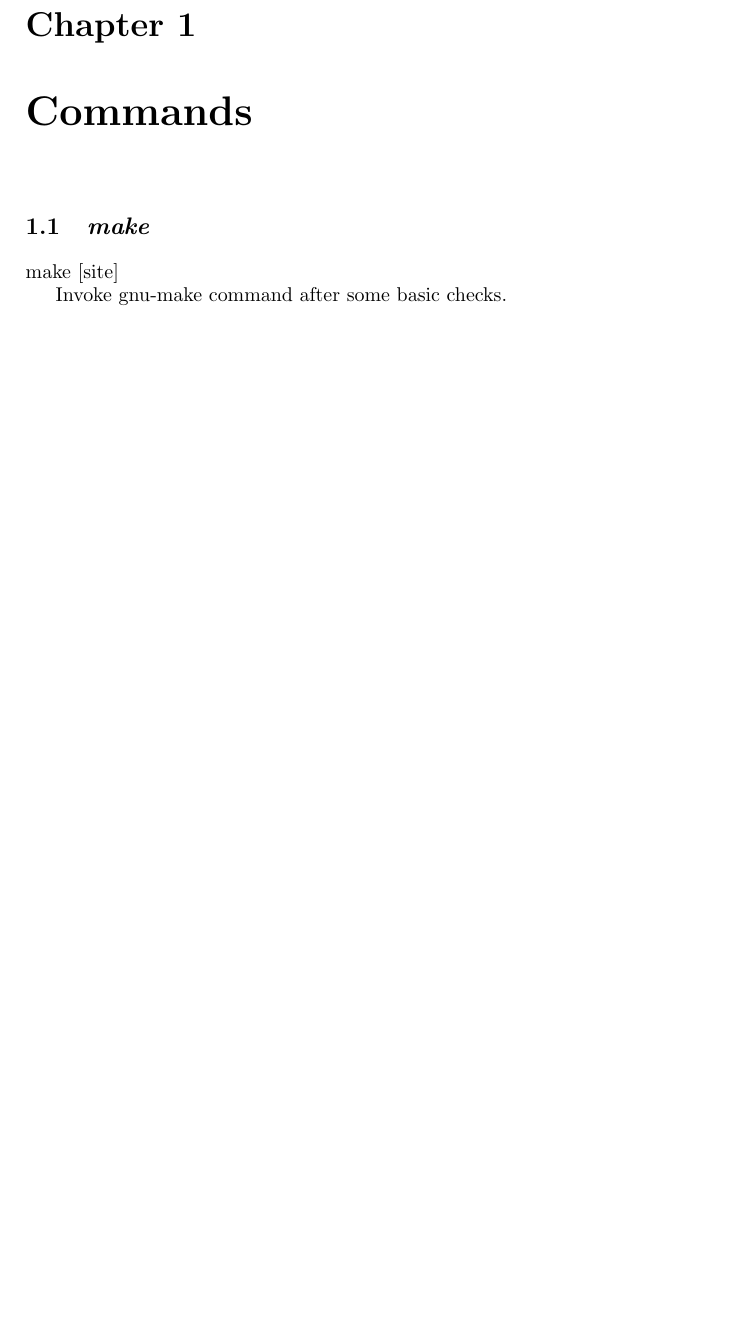
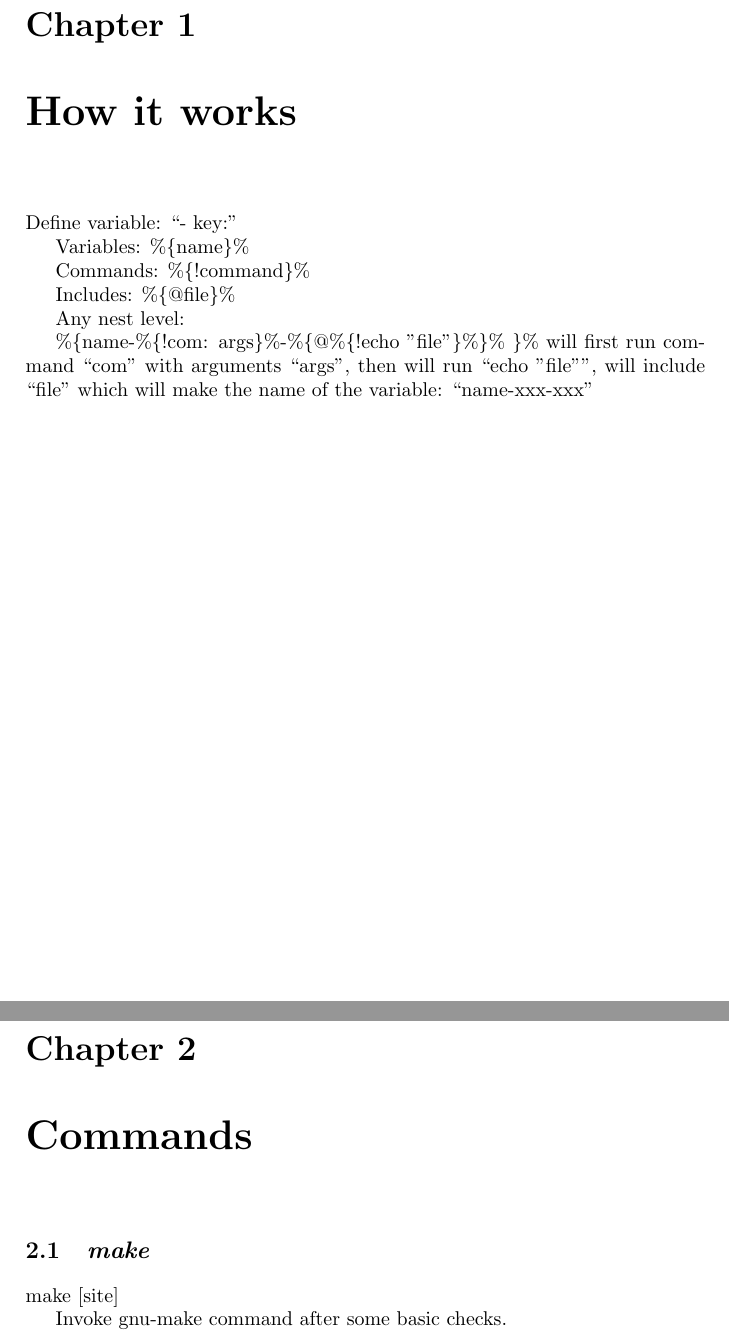
Before and after one commit to EelVex/shsite2, a LaTeX book (shsite2-manual.tex): part of page 5 of 11 before the commit and two parts of pages 5 and 7 of 13 after it, the two joined at a grey line, cut so that both start at the same text, the shorter picture padded with empty space. Compiled offline with pdfLaTeX.

Commit message:
"How it works" chapter notes

```diff
--- a/shsite2-manual.tex
+++ b/shsite2-manual.tex
@@ -3,6 +3,8 @@
 \title{shsite2 manual}
 \author{eelvex}
 \date{\today}
+
+\newcommand{\var}[1]{\%\{#1\}\%}
 
 \makeglossary
 
@@ -11,6 +13,26 @@
 \maketitle
 \end{titlingpage}
 \tableofcontents
+
+\chapter{How it works} % {{{
+
+Define variable: ``- key:''
+
+Variables: \var{name}
+
+Commands: \var{!command}
+
+Includes:  \var{@file}
+
+Any nest level:
+
+\var{name-\var{!com: args}-\var{@\var{!echo "file"}} }
+will first run command ``com'' with arguments ``args'', then will run ``echo "file"'', will include ``file''
+which will make the name of the variable: ``name-xxx-xxx''
+
+
+
+% }}}
 
 \chapter{Commands} % {{{
 
```
